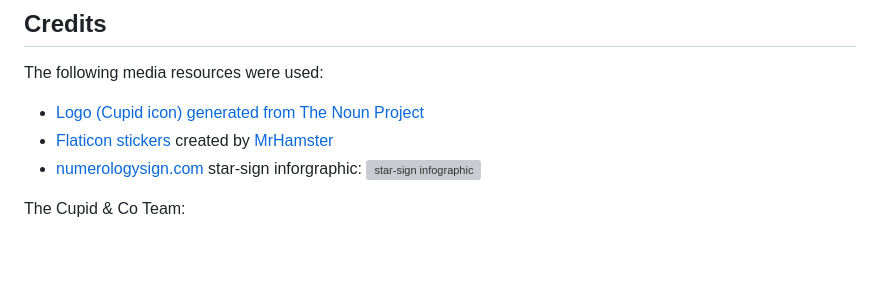
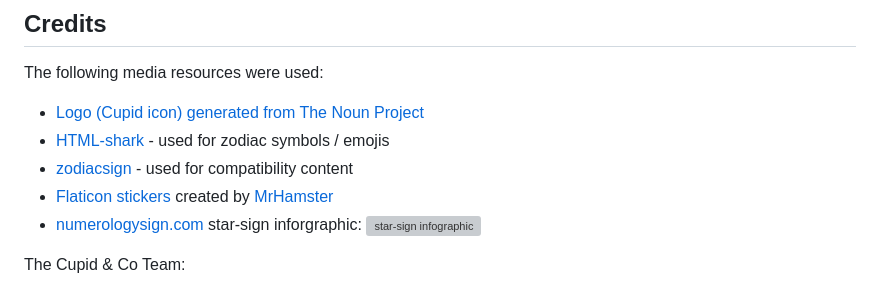
Before and after one commit to yamesjamess/feb-24-hackathon-love-riot, a Markdown page: README.md, the part around the change. GitHub-like rendering; blank space fills up the shorter version; grey boxes are pictures that could not be loaded.

Commit message:
Add credit links for zodiacsign and html-shark

```diff
--- a/README.md
+++ b/README.md
@@ -258,6 +258,8 @@ A tutorial on how to do that can be found [here](https://www.gitpod.io/docs/conf
 ## Credits
 The following media resources were used:
 - [Logo (Cupid icon) generated from The Noun Project](https://thenounproject.com/icon/cupid-5981148/)
+- [HTML-shark](https://html-shark.com/HTML/Zodiac.htm) - used for zodiac symbols / emojis
+- [zodiacsign](https://www.zodiacsign.com/compatibility) - used for compatibility content
 - [Flaticon stickers](https://www.flaticon.com/free-stickers/love) created by [MrHamster](https://www.flaticon.com/authors/mrhamster?type=sticker)
 - [numerologysign.com](https://numerologysign.com/wp-content/uploads/2020/09/Zodiac-Signs-List-with-Dates-Symbols-1920x1681.png) star-sign inforgraphic:
     ![star-sign infographic](/documentation/readme/numerology-star-sign-info.png)
```
